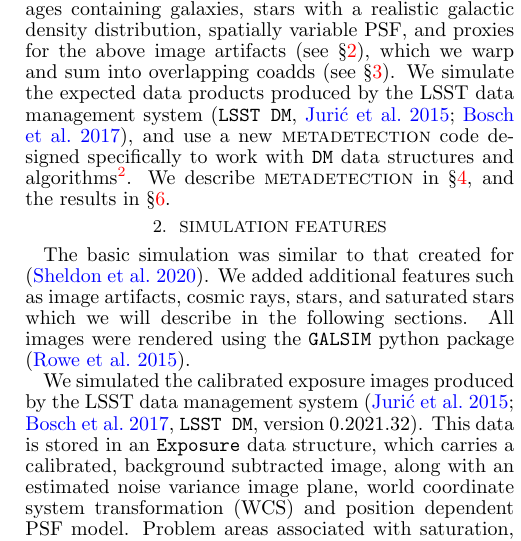
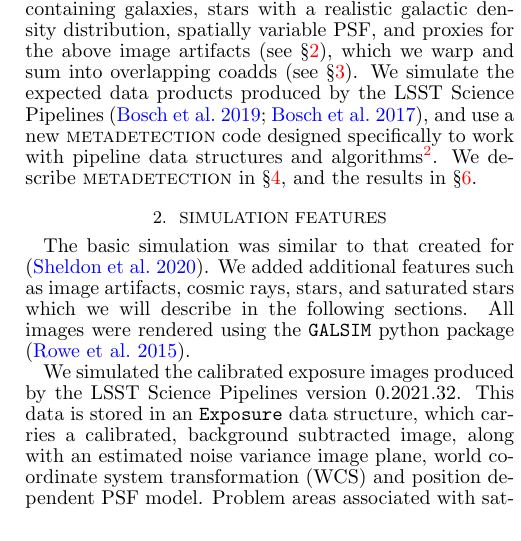
Before and after one commit to esheldon/mdetlsst, a LaTeX document (mdetlsst.tex): part of one column of page 2 of 10, cut so that both start at the same text. Compiled offline with pdfLaTeX.

Commit message:
lsst dm -> science pipelines

```diff
--- a/mdetlsst.tex
+++ b/mdetlsst.tex
@@ -72,8 +72,10 @@
 \newcommand{\lsstreq}{$2\times 10^{-3}$}
 
 \newcommand{\calexp}{\texttt{Exposure}}
-\newcommand{\dmshort}{\texttt{DM}}
-\newcommand{\dm}{\texttt{LSST DM}}
+% \newcommand{\dmshort}{\texttt{pipeline}}
+% \newcommand{\dm}{\texttt{LSST Science Pipelines}}
+\newcommand{\dmshort}{pipeline}
+\newcommand{\dm}{LSST Science Pipelines}
 
 \newcommand{\mcal}{\textsc{metacalibration}}
 \newcommand{\mdet}{\textsc{metadetection}}
@@ -213,7 +215,7 @@ containing galaxies, stars with a realistic galactic density distribution,
 spatially variable PSF, and proxies for the above image artifacts (see \S
 \ref{sec:sim}), which we warp and sum into overlapping coadds (see \S
 \ref{sec:coadding}).  We simulate the expected data products produced by the
-LSST data management system \citep[\dm,][]{JuricLSST2015,BoschHSC2017}, and use
+\dm\ \citep{BoschLSST2019,BoschHSC2017}, and use
 a new \mdet\ code designed specifically to work with \dmshort\ data structures
 and algorithms\footnote{The software used in this work is freely available on
 the internet.  URLs are provided as footnotes to the text.}.  We describe
@@ -226,13 +228,12 @@ additional features such as image artifacts, cosmic rays, stars, and saturated
 stars which we will describe in the following sections.  All images were
 rendered using the \galsim\ python package \citep{galsim2015}.
 
-We simulated the calibrated exposure images produced by the LSST data
-management system \citep[][\dm, version 0.2021.32]{JuricLSST2015,BoschHSC2017}.
-This data is stored in an \calexp\ data structure, which carries a calibrated,
-background subtracted image, along with an estimated noise variance image
-plane, world coordinate system transformation (WCS) and position dependent PSF
-model.  Problem areas associated with saturation, cosmic rays, and bad columns
-are marked as separate bits in an integer bit mask image plane.
+We simulated the calibrated exposure images produced by the \dm\ version
+0.2021.32.  This data is stored in an \calexp\ data structure, which carries a
+calibrated, background subtracted image, along with an estimated noise variance
+image plane, world coordinate system transformation (WCS) and position
+dependent PSF model.  Problem areas associated with saturation, cosmic rays,
+and bad columns are marked as separate bits in an integer bit mask image plane.
 
 Other than simple background estimation errors (see \S \ref{sec:sim:bgerr}), we
 did not simulate scenarios in which the input data were miscalibrated.  For
```
Also changed, not shown: references.bib (+19 -0 lines).
